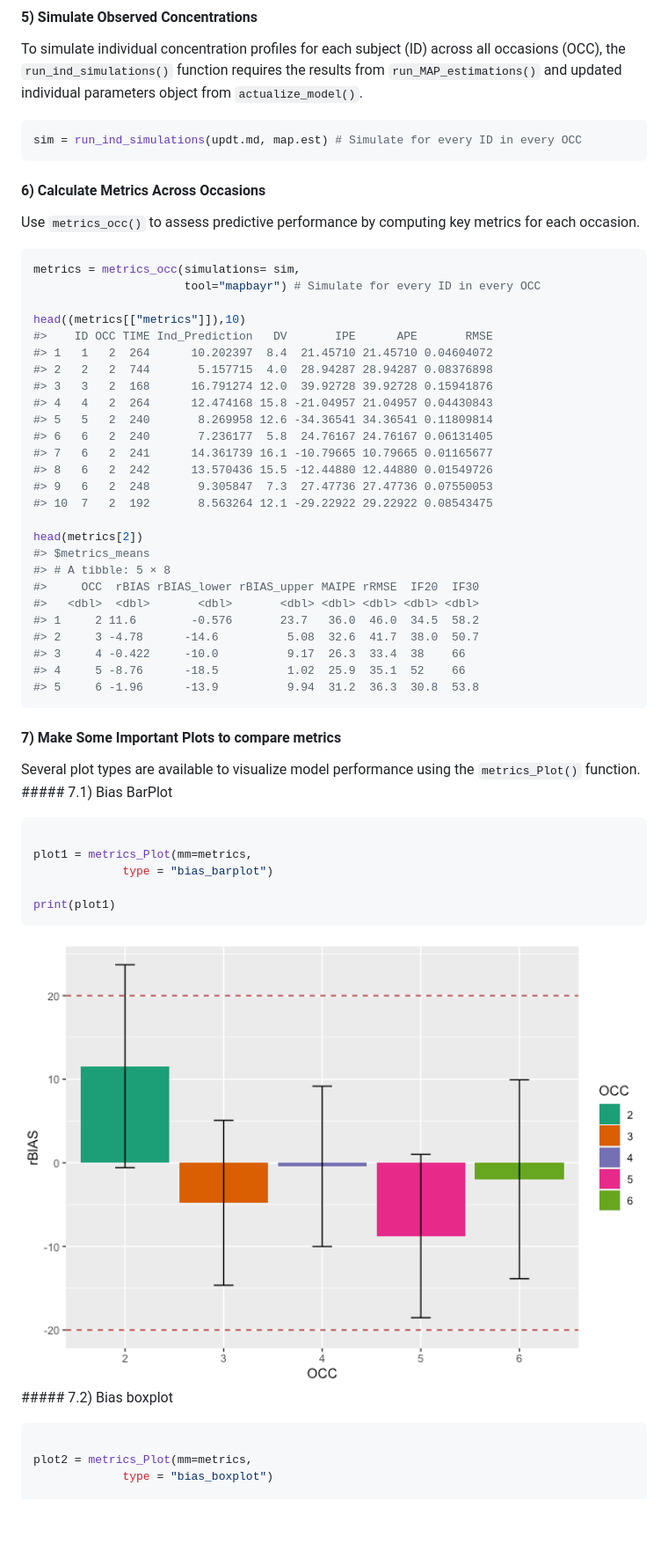
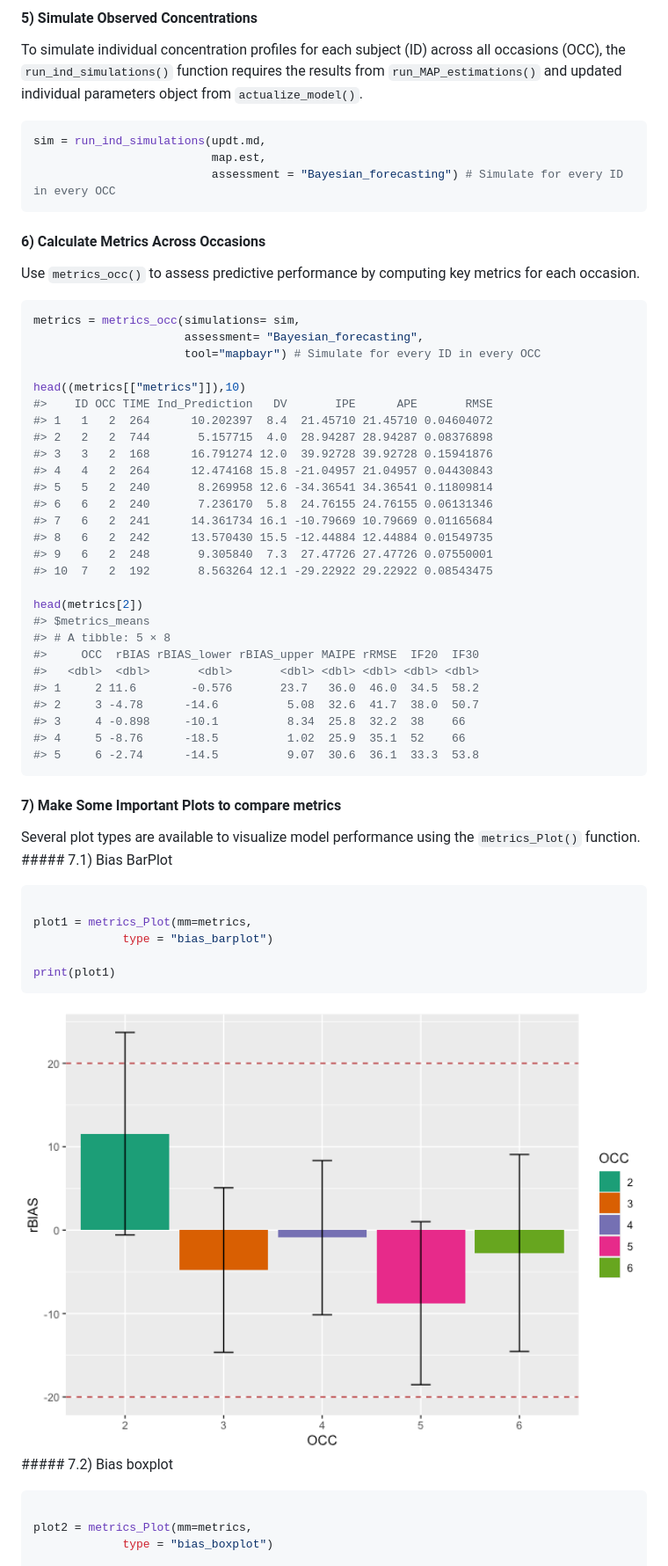
Before and after one commit to Martin-Umpierrez/preDose, a Markdown page: README.md, the part around the change printed below. Shown: that part at 88% size. GitHub-like rendering; pictures changed too: man/figures/README-plot1-1.png; blank space fills up the shorter version.

````diff
--- a/README.md
+++ b/README.md
@@ -392,7 +391,9 @@ requires the results from `run_MAP_estimations()` and updated individual
 parameters object from `actualize_model()`.
 
 ``` r
-sim = run_ind_simulations(updt.md, map.est) # Simulate for every ID in every OCC
+sim = run_ind_simulations(updt.md,
+                          map.est,
+                          assessment = "Bayesian_forecasting") # Simulate for every ID in every OCC
 ```
 
 #### 6) Calculate Metrics Across Occasions
@@ -402,6 +403,7 @@ metrics for each occasion.
 
 ``` r
 metrics = metrics_occ(simulations= sim,
+                      assessment= "Bayesian_forecasting",
                       tool="mapbayr") # Simulate for every ID in every OCC
 
 head((metrics[["metrics"]]),10)
@@ -411,10 +413,10 @@ head((metrics[["metrics"]]),10)
 #> 3   3   2  168      16.791274 12.0  39.92728 39.92728 0.15941876
 #> 4   4   2  264      12.474168 15.8 -21.04957 21.04957 0.04430843
 #> 5   5   2  240       8.269958 12.6 -34.36541 34.36541 0.11809814
-#> 6   6   2  240       7.236177  5.8  24.76167 24.76167 0.06131405
-#> 7   6   2  241      14.361739 16.1 -10.79665 10.79665 0.01165677
-#> 8   6   2  242      13.570436 15.5 -12.44880 12.44880 0.01549726
-#> 9   6   2  248       9.305847  7.3  27.47736 27.47736 0.07550053
+#> 6   6   2  240       7.236170  5.8  24.76155 24.76155 0.06131346
+#> 7   6   2  241      14.361734 16.1 -10.79669 10.79669 0.01165684
+#> 8   6   2  242      13.570430 15.5 -12.44884 12.44884 0.01549735
+#> 9   6   2  248       9.305840  7.3  27.47726 27.47726 0.07550001
 #> 10  7   2  192       8.563264 12.1 -29.22922 29.22922 0.08543475
 
 head(metrics[2])
@@ -424,9 +426,9 @@ head(metrics[2])
 #>   <dbl>  <dbl>       <dbl>       <dbl> <dbl> <dbl> <dbl> <dbl>
 #> 1     2 11.6        -0.576       23.7   36.0  46.0  34.5  58.2
 #> 2     3 -4.78      -14.6          5.08  32.6  41.7  38.0  50.7
-#> 3     4 -0.422     -10.0          9.17  26.3  33.4  38    66
+#> 3     4 -0.898     -10.1          8.34  25.8  32.2  38    66
 #> 4     5 -8.76      -18.5          1.02  25.9  35.1  52    66
-#> 5     6 -1.96      -13.9          9.94  31.2  36.3  30.8  53.8
+#> 5     6 -2.74      -14.5          9.07  30.6  36.1  33.3  53.8
 ```
 
 #### 7) Make Some Important Plots to compare metrics
````
Also changed, not shown: other parts of README.md (+123 -123 lines), man/figures/README-plot2-1.png, man/figures/README-plot3-1.png, man/figures/README-plot_comparisson-1.png, 10 other files.
